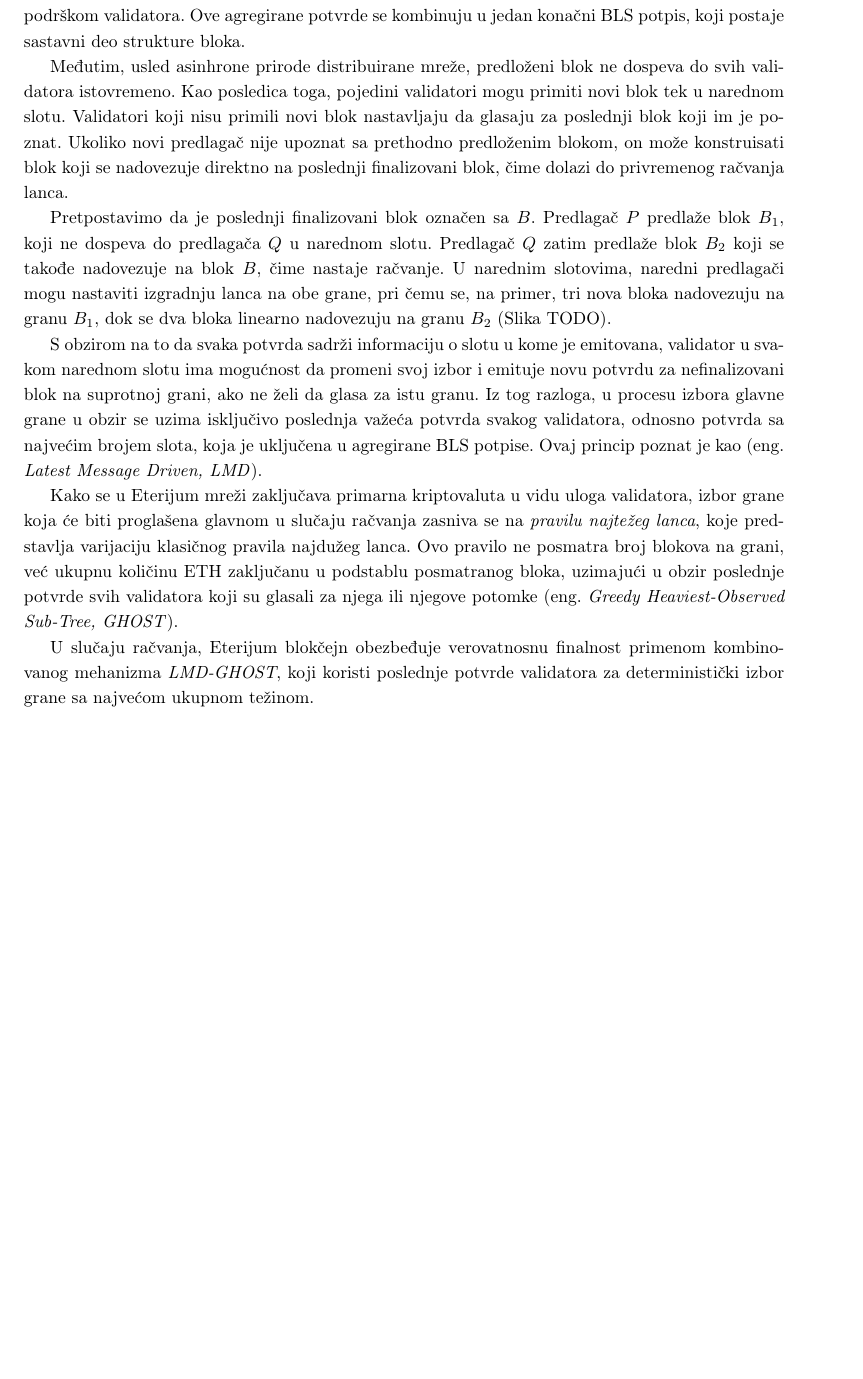
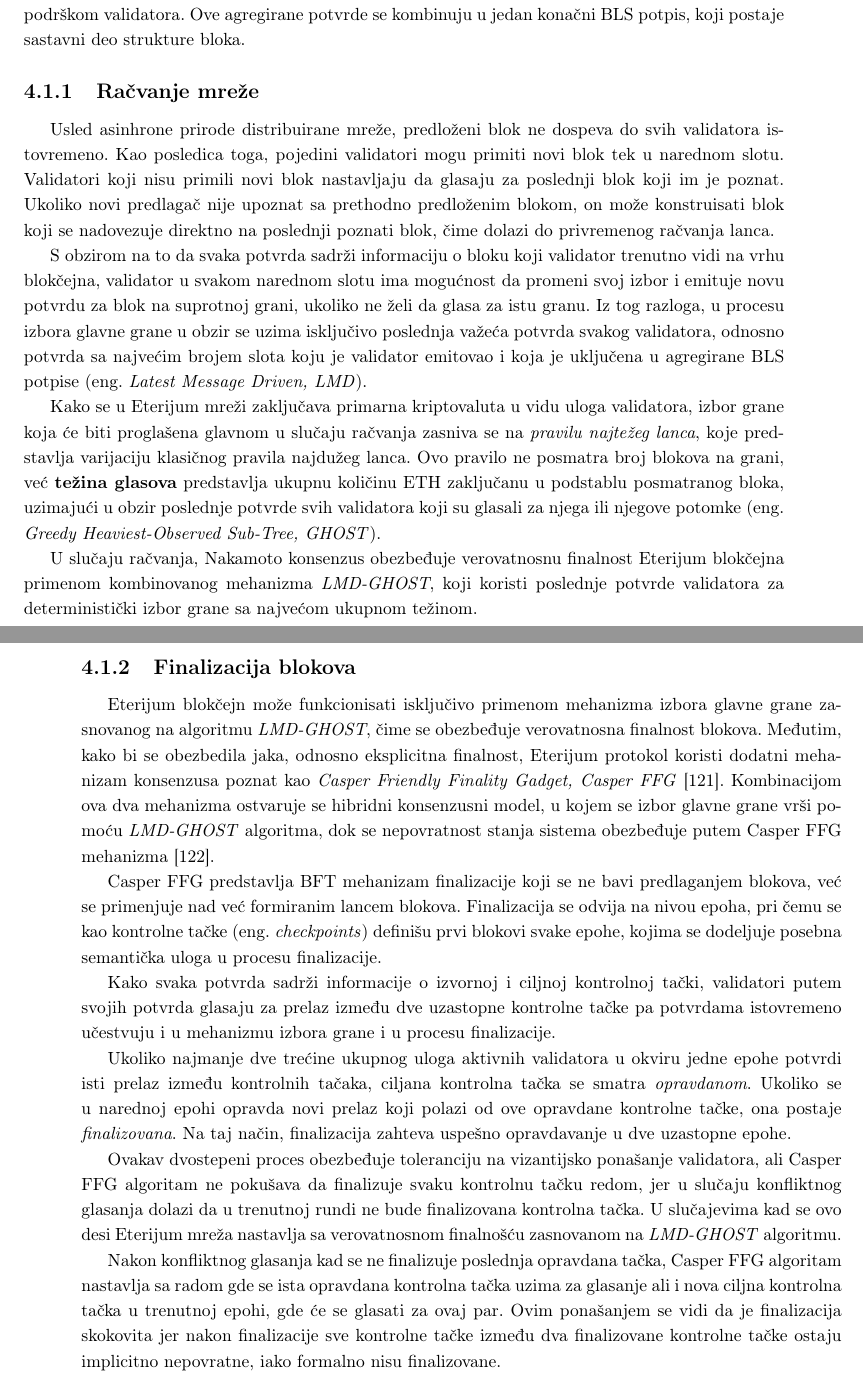
Before and after one commit to kaseen/disertacija, a LaTeX book (main.tex, which reads chapters/chapter4/chapter4.tex): part of page 59 of 68 before the commit and two parts of pages 59 and 60 of 68 after it, the two joined at a grey line, cut so that both start at the same text, the shorter picture padded with empty space. Compiled offline with pdfLaTeX.

Commit message:
(186h) Finalizacija blokova

```diff
--- a/chapters/chapter4/chapter4.tex
+++ b/chapters/chapter4/chapter4.tex
@@ -35,12 +44,27 @@ Unutar svake podmreže, šesnaest validatora se bira u ulogu agregatora \eng{agg
 
 Validator koji je izabran za predlagača bloka uključuje u predloženi blok agregirane BLS potvrde iz svake komunikacione podmreže, pri čemu se za svaku podmrežu bira agregacija sa najvećom podrškom validatora. Ove agregirane potvrde se kombinuju u jedan konačni BLS potpis, koji postaje sastavni deo strukture bloka.
 
-Međutim, usled asinhrone prirode distribuirane mreže, predloženi blok ne dospeva do svih validatora istovremeno. Kao posledica toga, pojedini validatori mogu primiti novi blok tek u narednom slotu. Validatori koji nisu primili novi blok nastavljaju da glasaju za poslednji blok koji im je poznat. Ukoliko novi predlagač nije upoznat sa prethodno predloženim blokom, on može konstruisati blok koji se nadovezuje direktno na poslednji finalizovani blok, čime dolazi do privremenog račvanja lanca.
+\subsection{Račvanje mreže}
+Usled asinhrone prirode distribuirane mreže, predloženi blok ne dospeva do svih validatora istovremeno. Kao posledica toga, pojedini validatori mogu primiti novi blok tek u narednom slotu. Validatori koji nisu primili novi blok nastavljaju da glasaju za poslednji blok koji im je poznat. Ukoliko novi predlagač nije upoznat sa prethodno predloženim blokom, on može konstruisati blok koji se nadovezuje direktno na poslednji poznati blok, čime dolazi do privremenog račvanja lanca.
 
-Pretpostavimo da je poslednji finalizovani blok označen sa $B$. Predlagač $P$ predlaže blok $B_1$, koji ne dospeva do predlagača $Q$ u narednom slotu. Predlagač $Q$ zatim predlaže blok $B_2$ koji se takođe nadovezuje na blok $B$, čime nastaje račvanje. U narednim slotovima, naredni predlagači mogu nastaviti izgradnju lanca na obe grane, pri čemu se, na primer, tri nova bloka nadovezuju na granu $B_1$, dok se dva bloka linearno nadovezuju na granu $B_2$ (Slika TODO).
+% TODO
+%Pretpostavimo da je poslednji blok označen sa $B$. Predlagač $P$ predlaže blok $B_1$, koji ne dospeva do predlagača $Q$ u narednom slotu. Predlagač $Q$ zatim predlaže blok $B_2$ koji se takođe nadovezuje na blok $B$, čime nastaje račvanje. U narednim slotovima, naredni predlagači mogu nastaviti izgradnju lanca na obe grane, pri čemu se, na primer, tri nova bloka nadovezuju na granu $B_1$, dok se dva bloka linearno nadovezuju na granu $B_2$ (Slika TODO).
 
-S obzirom na to da svaka potvrda sadrži informaciju o slotu u kome je emitovana, validator u svakom narednom slotu ima mogućnost da promeni svoj izbor i emituje novu potvrdu za nefinalizovani blok na suprotnoj grani, ako ne želi da glasa za istu granu. Iz tog razloga, u procesu izbora glavne grane u obzir se uzima isključivo poslednja važeća potvrda svakog validatora, odnosno potvrda sa najvećim brojem slota, koja je uključena u agregirane BLS potpise. Ovaj princip poznat je kao \eng{Latest Message Driven, LMD}.
+S obzirom na to da svaka potvrda sadrži informaciju o bloku koji validator trenutno vidi na vrhu blokčejna, validator u svakom narednom slotu ima mogućnost da promeni svoj izbor i emituje novu potvrdu za blok na suprotnoj grani, ukoliko ne želi da glasa za istu granu. Iz tog razloga, u procesu izbora glavne grane u obzir se uzima isključivo poslednja važeća potvrda svakog validatora, odnosno potvrda sa najvećim brojem slota koju je validator emitovao i koja je uključena u agregirane BLS potpise \eng{Latest Message Driven, LMD}.
 
-Kako se u Eterijum mreži zaključava primarna kriptovaluta u vidu uloga validatora, izbor grane koja će biti proglašena glavnom u slučaju račvanja zasniva se na \textit{pravilu najtežeg lanca}, koje predstavlja varijaciju klasičnog pravila najdužeg lanca. Ovo pravilo ne posmatra broj blokova na grani, već ukupnu količinu ETH zaključanu u podstablu posmatranog bloka, uzimajući u obzir poslednje potvrde svih validatora koji su glasali za njega ili njegove potomke \eng{Greedy Heaviest-Observed Sub-Tree, GHOST}.
+Kako se u Eterijum mreži zaključava primarna kriptovaluta u vidu uloga validatora, izbor grane koja će biti proglašena glavnom u slučaju račvanja zasniva se na \textit{pravilu najtežeg lanca}, koje predstavlja varijaciju klasičnog pravila najdužeg lanca. Ovo pravilo ne posmatra broj blokova na grani, već \textbf{težina glasova} predstavlja ukupnu količinu ETH zaključanu u podstablu posmatranog bloka, uzimajući u obzir poslednje potvrde svih validatora koji su glasali za njega ili njegove potomke \eng{Greedy Heaviest-Observed Sub-Tree, GHOST}.
 
-U slučaju račvanja, Eterijum blokčejn obezbeđuje verovatnosnu finalnost primenom kombinovanog mehanizma \textit{LMD-GHOST}, koji koristi poslednje potvrde validatora za deterministički izbor grane sa najvećom ukupnom težinom.
+U slučaju račvanja, Nakamoto konsenzus obezbeđuje verovatnosnu finalnost Eterijum blokčejna primenom kombinovanog mehanizma \textit{LMD-GHOST}, koji koristi poslednje potvrde validatora za deterministički izbor grane sa najvećom ukupnom težinom.
+
+\subsection{Finalizacija blokova}
+Eterijum blokčejn može funkcionisati isključivo primenom mehanizma izbora glavne grane zasnovanog na algoritmu \textit{LMD-GHOST}, čime se obezbeđuje verovatnosna finalnost blokova. Međutim, kako bi se obezbedila jaka, odnosno eksplicitna finalnost, Eterijum protokol koristi dodatni mehanizam konsenzusa poznat kao \textit{Casper Friendly Finality Gadget, Casper FFG} \cite{buterin2017casper}. Kombinacijom ova dva mehanizma ostvaruje se hibridni konsenzusni model, u kojem se izbor glavne grane vrši pomoću \textit{LMD-GHOST} algoritma, dok se nepovratnost stanja sistema obezbeđuje putem Casper FFG mehanizma \cite{buterin2020combining}.
+
+Casper FFG predstavlja BFT mehanizam finalizacije koji se ne bavi predlaganjem blokova, već se primenjuje nad već formiranim lancem blokova. Finalizacija se odvija na nivou epoha, pri čemu se kao kontrolne tačke \eng{checkpoints} definišu prvi blokovi svake epohe, kojima se dodeljuje posebna semantička uloga u procesu finalizacije.
+
+Kako svaka potvrda sadrži informacije o izvornoj i ciljnoj kontrolnoj tački, validatori putem svojih potvrda glasaju za prelaz između dve uzastopne kontrolne tačke pa potvrdama istovremeno učestvuju i u mehanizmu izbora grane i u procesu finalizacije.
+
+Ukoliko najmanje dve trećine ukupnog uloga aktivnih validatora u okviru jedne epohe potvrdi isti prelaz između kontrolnih tačaka, ciljana kontrolna tačka se smatra \textit{opravdanom}. Ukoliko se u narednoj epohi opravda novi prelaz koji polazi od ove opravdane kontrolne tačke, ona postaje \textit{finalizovana}. Na taj način, finalizacija zahteva uspešno opravdavanje u dve uzastopne epohe.
+
+Ovakav dvostepeni proces obezbeđuje toleranciju na vizantijsko ponašanje validatora, ali Casper FFG algoritam ne pokušava da finalizuje svaku kontrolnu tačku redom, jer u slučaju konfliktnog glasanja dolazi da u trenutnoj rundi ne bude finalizovana kontrolna tačka. U slučajevima kad se ovo desi Eterijum mreža nastavlja sa verovatnosnom finalnošću zasnovanom na \textit{LMD-GHOST} algoritmu.
+
+Nakon konfliktnog glasanja kad se ne finalizuje poslednja opravdana tačka, Casper FFG algoritam nastavlja sa radom gde se ista opravdana kontrolna tačka uzima za glasanje ali i nova ciljna kontrolna tačka u trenutnoj epohi, gde će se glasati za ovaj par. Ovim ponašanjem se vidi da je finalizacija skokovita jer nakon finalizacije sve kontrolne tačke između dva finalizovane kontrolne tačke ostaju implicitno nepovratne, iako formalno nisu finalizovane.
```
Also changed, not shown: references.bib (+14 -0 lines), README.md, main.pdf, chapters/chapter4/chapter4.tex (11 more changed lines).
